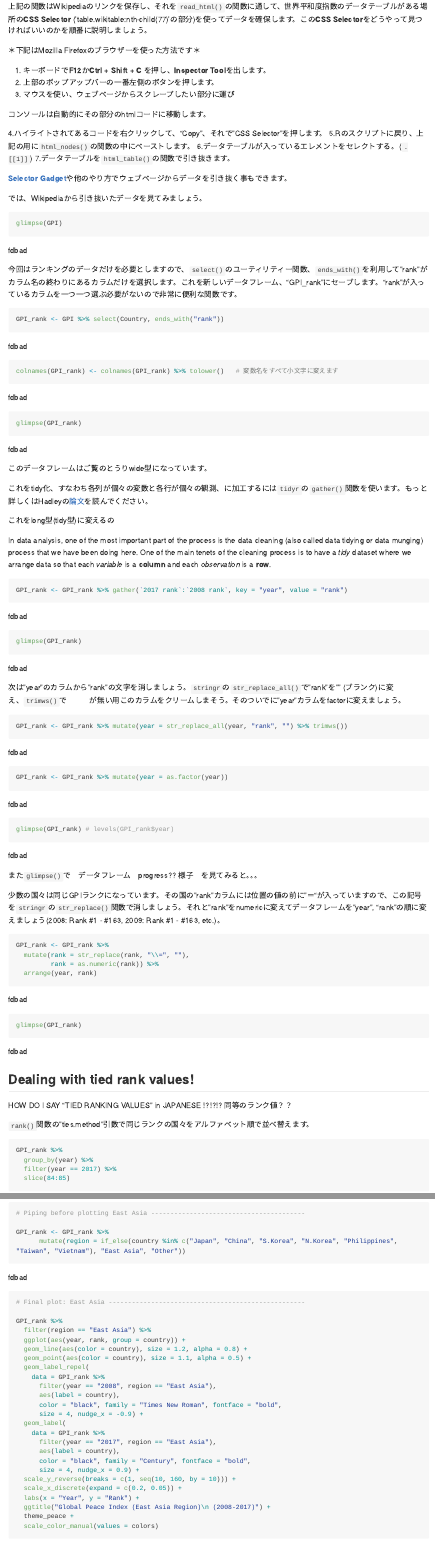
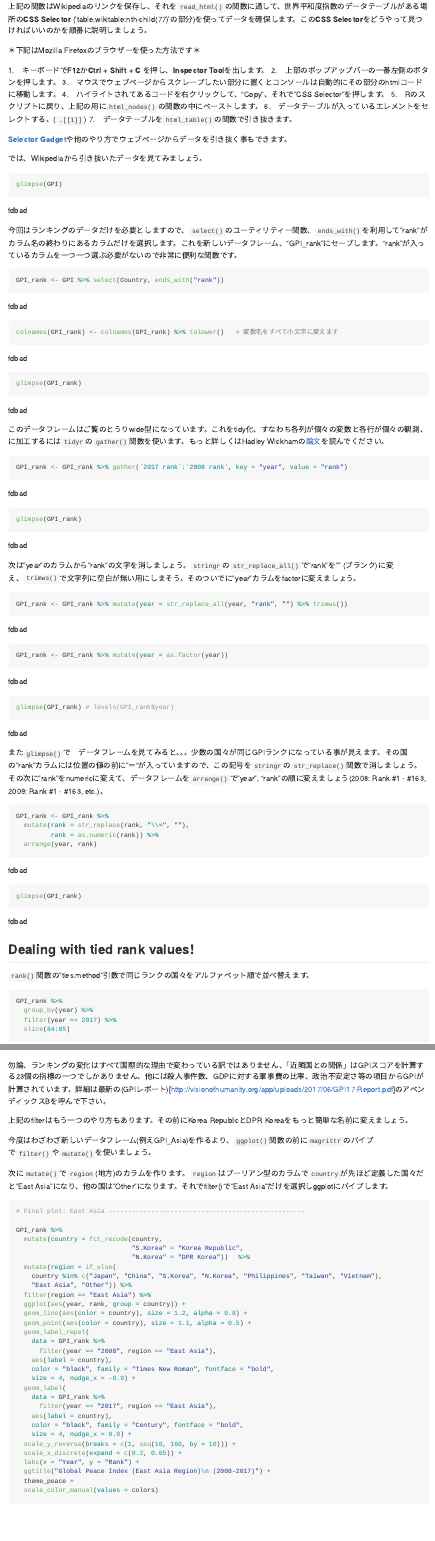
Before and after one commit to Ryo-N7/blog_jp, an R Markdown document (global_peace_index_JP.rmd): the page in a window 1100 px wide, from 590 px down, and a second part further down, joined at a grey line. Rendered offline with R 4.5, knitr and Pandoc, with nearby package versions; some code elsewhere in the file could not run offline; long lines of code are wrapped.

Commit message:
nearly finished!

````diff
--- a/global_peace_index_JP.rmd
+++ b/global_peace_index_JP.rmd
@@ -43,17 +43,13 @@ GPI <- url %>%
 
 ＊下記はMozilla Firefoxのブラウザーを使った方法です＊
 
-1. キーボードで**F12**か**Ctrl + Shift + C** を押し、**Inspector Tool**を出します。
-2. 上部のポップアップバーの一番左側のボタンを押します。
-3. マウスを使い、ウェブページからスクレープしたい部分に運び
-
-コンソールは自動的にその部分のhtmlコードに移動します。
-
-
-4.ハイライトされてあるコードを右クリックして、"Copy"、それで"CSS Selector"を押します。
-5.Rのスクリプトに戻り、上記の用に`html_nodes()`の関数の中にペーストします。
-6.データテーブルが入っているエレメントをセレクトする。(`.[[1]]`)
-7.データテーブルを`html_table()`の関数で引き抜きます。
+1.　キーボードで**F12**か**Ctrl + Shift + C** を押し、**Inspector Tool**を出します。
+2.　上部のポップアップバーの一番左側のボタンを押します。
+3.　マウスでウェブページからスクレープしたい部分に置くとコンソールは自動的にその部分のhtmlコードに移動します。
+4.　ハイライトされてあるコードを右クリックして、"Copy"、それで"CSS Selector"を押します。
+5.　Rのスクリプトに戻り、上記の用に`html_nodes()`の関数の中にペーストします。
+6.　データテーブルが入っているエレメントをセレクトする。(`.[[1]]`)
+7.　データテーブルを`html_table()`の関数で引き抜きます。
 
 [**Selector Gadget**]()や他のやり方でウェブページからデータを引き抜く事もできます。
 
@@ -77,14 +73,7 @@ glimpse(GPI_rank)
 
 ```
 
-このデータフレームはご覧のとうりwide型になっています。
-
-これをtidy化、すなわち各列が個々の変数と各行が個々の観測、に加工するには`tidyr`の`gather()`関数を使います。もっと詳しくはHadleyの[論文](https://www.jstatsoft.org/article/view/v059i10/v59i10.pdf)を読んでください。
-
-これをlong型(tidy型)に変えるの
-
-In data analysis, one of the most important part of the process is the data cleaning (also called data tidying or data munging) process that we have been doing here. One of the main tenets of the cleaning process is to have a _tidy_ dataset where we arrange data so that each *variable* is a **column** and each *observation* is a **row**.
-
+このデータフレームはご覧のとうりwide型になっています。これをtidy化、すなわち各列が個々の変数と各行が個々の観測、に加工するには`tidyr`の`gather()`関数を使います。もっと詳しくはHadley Wickhamの[論文](https://www.jstatsoft.org/article/view/v059i10/v59i10.pdf)を読んでください。
 
 ```{r}
 GPI_rank <- GPI_rank %>% gather(`2017 rank`:`2008 rank`, key = "year", value = "rank")
@@ -93,7 +82,7 @@ glimpse(GPI_rank)
 
 ```
 
-次は"year"のカラムから"rank"の文字を消しましょう。`stringr`の`str_replace_all()`で"rank"を"" (ブランク)に変え、`trimws()`で　　　が無い用このカラムをクリームしまそう。そのついでに"year"カラムをfactorに変えましょう。
+次は"year"のカラムから"rank"の文字を消しましょう。`stringr`の`str_replace_all()`で"rank"を"" (ブランク)に変え、`trimws()`で文字列に空白が無い用にしまそう。そのついでに"year"カラムをfactorに変えましょう。
 
 ```{r}
 GPI_rank <- GPI_rank %>% mutate(year = str_replace_all(year, "rank", "") %>% trimws())
@@ -104,9 +93,7 @@ glimpse(GPI_rank) # levels(GPI_rank$year)
 
 ```
 
-また`glimpse()`で　データフレーム　progress?? 様子　を見てみると。。。
-
-少数の国々は同じGPIランクになっています。その国の"rank"カラムには位置の値の前に"＝"が入っていますので、この記号を`stringr`の`str_replace()`関数で消しましょう。それと"rank"をnumericに変えてデータフレームを"year", "rank"の順に変えましょう(2008: Rank #1 - #163, 2009: Rank #1 - #163, etc.)。
+また`glimpse()`で　データフレームを見てみると。。。少数の国々が同じGPIランクになっている事が見えます。その国の"rank"カラムには位置の値の前に"＝"が入っていますので、この記号を`stringr`の`str_replace()`関数で消しましょう。その次に"rank"をnumericに変えて、データフレームを`arrange()`で"year", "rank"の順に変えましょう(2008: Rank #1 - #163, 2009: Rank #1 - #163, etc.)。
 
 ```{r}
 GPI_rank <- GPI_rank %>%
@@ -120,7 +107,7 @@ glimpse(GPI_rank)
 
 ## Dealing with tied rank values!
 
-HOW DO I SAY "TIED RANKING VALUES" in JAPANESE !?!?!?  同等のランク値？？
+
 
 `rank()`関数の"ties.method"引数で同じランクの国々をアルファベット順で並べ替えます。
 
@@ -285,8 +272,8 @@ GPI_Asia %>%
 
 勿論、ランキングの変化はすべて国際的な理由で変わっている訳ではありません、「近隣国との関係」はGPIスコアを計算する23個の指標の一つでしかありません。他には殺人事件数、GDPに対する軍事費の比率、政治不安定さ等の項目からGPIが計算されています。詳細は最新の(GPIレポート)[http://visionofhumanity.org/app/uploads/2017/06/GPI17-Report.pdf]のアペンディックスBを呼んで下さい。
 
+上記のfilterはもう一つのやり方もあります。その前にKorea RepublicとDPR Koreaをもっと簡単な名前に変えましょう。
 
-There is another way to do the above but first I'll clean up the data further by changing the names of the Koreas in the main dataset like we did in `GPI_Asia`:
+今度はわざわざ新しいデータフレーム(例えGPI_Asia)を作るより、`ggplot()`関数の前に`magrittr`のパイプで`filter()`や`mutate()`を使いましょう。
 
-```{r}
-GPI_rank <- GPI_rank %>%
+次に`mutate()`で`region`(地方)のカラムを作ります。`region`はブーリアン型のカラムで`country`が先ほど定義した国々だと"East Asia"になり、他の国は"Other"になります。それでfilter()で"East Asia"だけを選択しggplotにパイプします。
@@ -302,13 +280,14 @@ To do the same thing without creating a separate dataset (like `GPI_Asia`) is to
 
 ```{r fig.height=6, fig.width=8, fig.align='center'}
-# Piping before plotting East Asia ----------------------------------------
-
-GPI_rank <- GPI_rank %>%
-      mutate(region = if_else(country %in% c("Japan", "China", "S.Korea", "N.Korea", "Philippines", "Taiwan", "Vietnam"), "East Asia", "Other"))
-
 # Final plot: East Asia ---------------------------------------------------
 
 GPI_rank %>%
+  mutate(country = fct_recode(country,
+                              "S.Korea" = "Korea Republic",
+                              "N.Korea" = "DPR Korea"))　 %>%
+  mutate(region = if_else(
+    country %in% c("Japan", "China", "S.Korea", "N.Korea", "Philippines", "Taiwan", "Vietnam"),
+    "East Asia", "Other")) %>%
   filter(region == "East Asia") %>%
   ggplot(aes(year, rank, group = country)) +
   geom_line(aes(color = country), size = 1.2, alpha = 0.8) +
````
Also changed, not shown: global_peace_index_JP.rmd (21 more changed lines).
